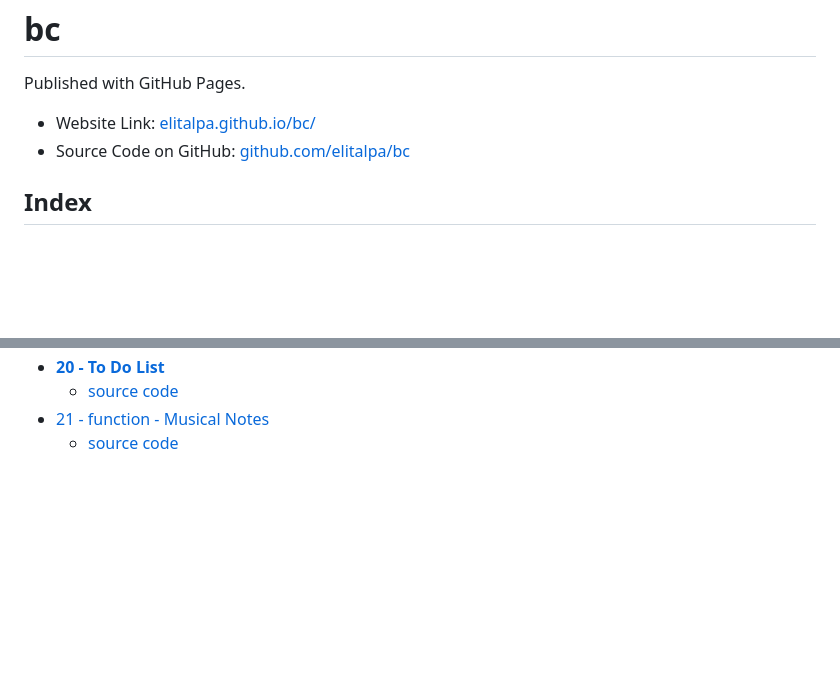
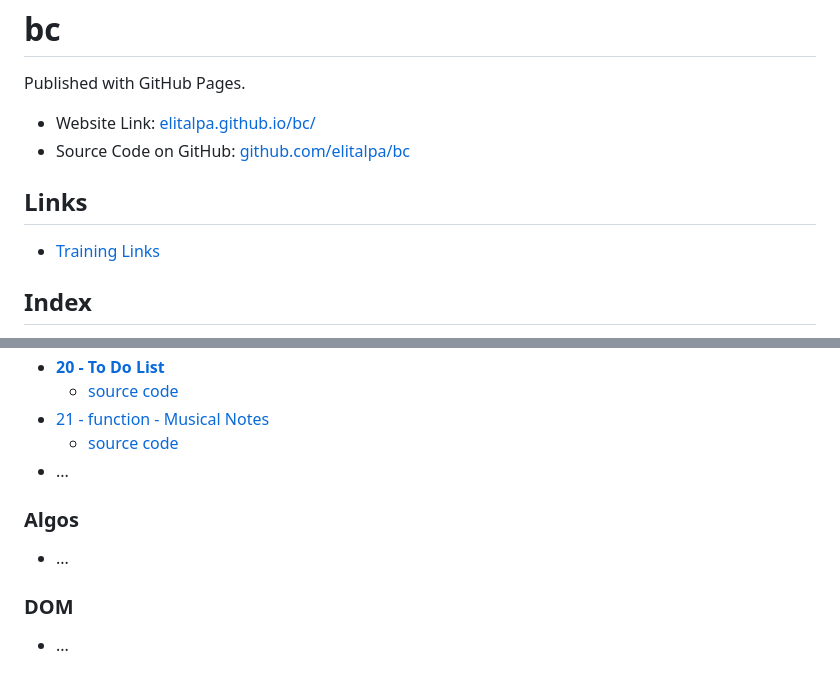
Before and after one commit to elitalpa/bc, a Markdown page: README.md, 2 parts joined by grey strips. Rendered like a GitHub page; blank space fills up the shorter version.

```diff
--- a/README.md
+++ b/README.md
@@ -4,4 +4,8 @@ Published with GitHub Pages.
 - Website Link: [elitalpa.github.io/bc/](https://elitalpa.github.io/bc/)
 - Source Code on GitHub: [github.com/elitalpa/bc](https://github.com/elitalpa/bc)
 
+## Links
+
+- [Training Links](https://elitalpa.github.io/bc/training-links)
+
 ## Index
@@ -80,3 +88,12 @@ Published with GitHub Pages.
   - [source code](https://github.com/elitalpa/bc/tree/main/projects/js-to-do-list/script.js)
 - [21 - function - Musical Notes](https://elitalpa.github.io/bc/projects/js-function-musical-notes/index.html)
   - [source code](https://github.com/elitalpa/bc/tree/main/projects/js-function-musical-notes/script.js)
+- ...
+
+### Algos
+
+- ...
+
+### DOM
+
+- ...
```
Also changed, not shown: other parts of README.md (+8 -4 lines).
